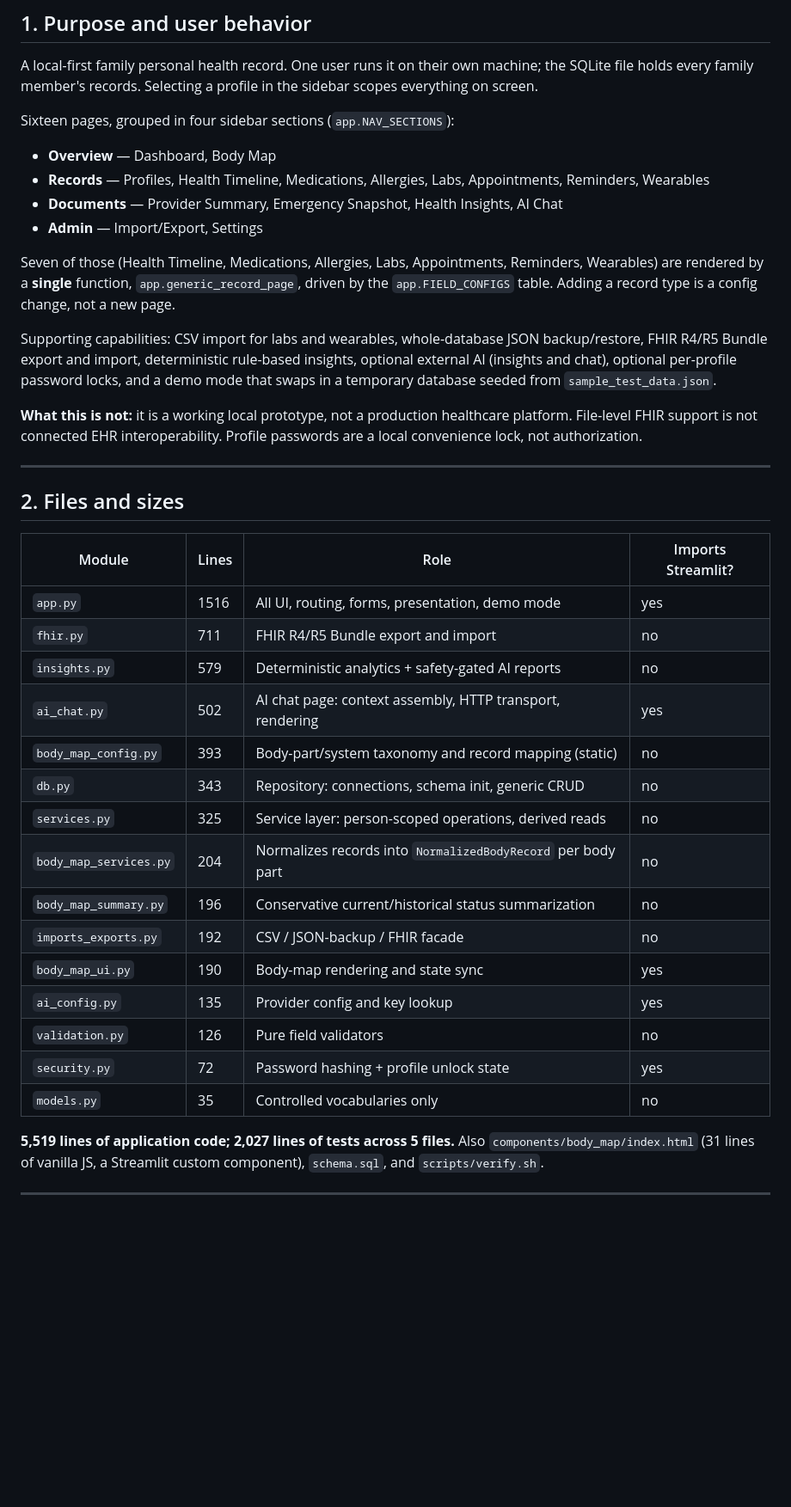
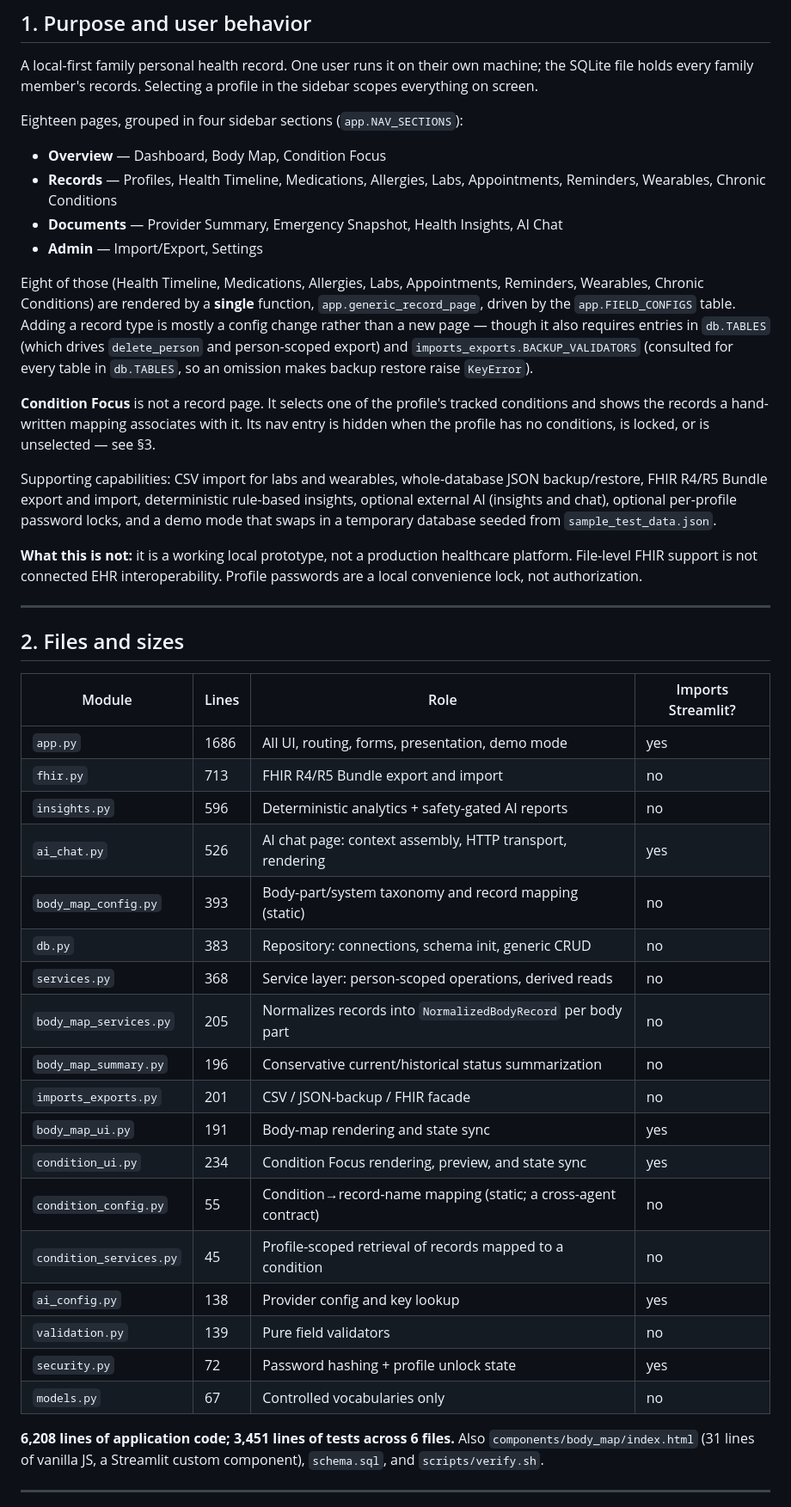
Before and after one commit to d-q222/phr_app, a Markdown page: docs/current_system.md, the part around one of its changes. Shown at 86% size. Rendered like a GitHub page; blank space fills up the shorter version.

Commit message:
Document the conditions table, Condition Focus, and the navigation change
Records the two things a future reader cannot infer from the diff: that adding
a person-scoped record type also requires db.TABLES and BACKUP_VALIDATORS
entries, and why page_navigation now takes a container and a hidden-page set.

The README states plainly that conditions are user-tagged rather than detected,
and that condition-to-record links come from a hand-written mapping rather than
clinical inference.

```diff
--- a/docs/current_system.md
+++ b/docs/current_system.md
@@ -17,16 +17,24 @@ Companion documents: `docs/domain_invariants.md` (what must always hold),
 A local-first family personal health record. One user runs it on their own machine; the SQLite file
 holds every family member's records. Selecting a profile in the sidebar scopes everything on screen.
 
-Sixteen pages, grouped in four sidebar sections (`app.NAV_SECTIONS`):
+Eighteen pages, grouped in four sidebar sections (`app.NAV_SECTIONS`):
 
-- **Overview** — Dashboard, Body Map
-- **Records** — Profiles, Health Timeline, Medications, Allergies, Labs, Appointments, Reminders, Wearables
+- **Overview** — Dashboard, Body Map, Condition Focus
+- **Records** — Profiles, Health Timeline, Medications, Allergies, Labs, Appointments, Reminders, Wearables,
+  Chronic Conditions
 - **Documents** — Provider Summary, Emergency Snapshot, Health Insights, AI Chat
 - **Admin** — Import/Export, Settings
 
-Seven of those (Health Timeline, Medications, Allergies, Labs, Appointments, Reminders, Wearables) are
-rendered by a **single** function, `app.generic_record_page`, driven by the `app.FIELD_CONFIGS` table.
-Adding a record type is a config change, not a new page.
+Eight of those (Health Timeline, Medications, Allergies, Labs, Appointments, Reminders, Wearables,
+Chronic Conditions) are rendered by a **single** function, `app.generic_record_page`, driven by the
+`app.FIELD_CONFIGS` table. Adding a record type is mostly a config change rather than a new page —
+though it also requires entries in `db.TABLES` (which drives `delete_person` and person-scoped
+export) and `imports_exports.BACKUP_VALIDATORS` (consulted for every table in `db.TABLES`, so an
+omission makes backup restore raise `KeyError`).
+
+**Condition Focus** is not a record page. It selects one of the profile's tracked conditions and
+shows the records a hand-written mapping associates with it. Its nav entry is hidden when the
+profile has no conditions, is locked, or is unselected — see §3.
 
 Supporting capabilities: CSV import for labs and wearables, whole-database JSON backup/restore,
 FHIR R4/R5 Bundle export and import, deterministic rule-based insights, optional external AI
@@ -43,23 +51,26 @@ not authorization.
 
 | Module | Lines | Role | Imports Streamlit? |
 |---|---|---|---|
-| `app.py` | 1516 | All UI, routing, forms, presentation, demo mode | yes |
-| `fhir.py` | 711 | FHIR R4/R5 Bundle export and import | no |
-| `insights.py` | 579 | Deterministic analytics + safety-gated AI reports | no |
-| `ai_chat.py` | 502 | AI chat page: context assembly, HTTP transport, rendering | yes |
+| `app.py` | 1686 | All UI, routing, forms, presentation, demo mode | yes |
+| `fhir.py` | 713 | FHIR R4/R5 Bundle export and import | no |
+| `insights.py` | 596 | Deterministic analytics + safety-gated AI reports | no |
+| `ai_chat.py` | 526 | AI chat page: context assembly, HTTP transport, rendering | yes |
 | `body_map_config.py` | 393 | Body-part/system taxonomy and record mapping (static) | no |
-| `db.py` | 343 | Repository: connections, schema init, generic CRUD | no |
-| `services.py` | 325 | Service layer: person-scoped operations, derived reads | no |
-| `body_map_services.py` | 204 | Normalizes records into `NormalizedBodyRecord` per body part | no |
+| `db.py` | 383 | Repository: connections, schema init, generic CRUD | no |
+| `services.py` | 368 | Service layer: person-scoped operations, derived reads | no |
+| `body_map_services.py` | 205 | Normalizes records into `NormalizedBodyRecord` per body part | no |
 | `body_map_summary.py` | 196 | Conservative current/historical status summarization | no |
-| `imports_exports.py` | 192 | CSV / JSON-backup / FHIR facade | no |
-| `body_map_ui.py` | 190 | Body-map rendering and state sync | yes |
-| `ai_config.py` | 135 | Provider config and key lookup | yes |
-| `validation.py` | 126 | Pure field validators | no |
+| `imports_exports.py` | 201 | CSV / JSON-backup / FHIR facade | no |
+| `body_map_ui.py` | 191 | Body-map rendering and state sync | yes |
+| `condition_ui.py` | 234 | Condition Focus rendering, preview, and state sync | yes |
+| `condition_config.py` | 55 | Condition→record-name mapping (static; a cross-agent contract) | no |
+| `condition_services.py` | 45 | Profile-scoped retrieval of records mapped to a condition | no |
+| `ai_config.py` | 138 | Provider config and key lookup | yes |
+| `validation.py` | 139 | Pure field validators | no |
 | `security.py` | 72 | Password hashing + profile unlock state | yes |
-| `models.py` | 35 | Controlled vocabularies only | no |
+| `models.py` | 67 | Controlled vocabularies only | no |
 
-**5,519 lines of application code; 2,027 lines of tests across 5 files.** Also
+**6,208 lines of application code; 3,451 lines of tests across 6 files.** Also
 `components/body_map/index.html` (31 lines of vanilla JS, a Streamlit custom component), `schema.sql`,
 and `scripts/verify.sh`.
 
```
Also changed, not shown: other parts of docs/current_system.md (+18 -3 lines), README.md (+4 -2 lines).
